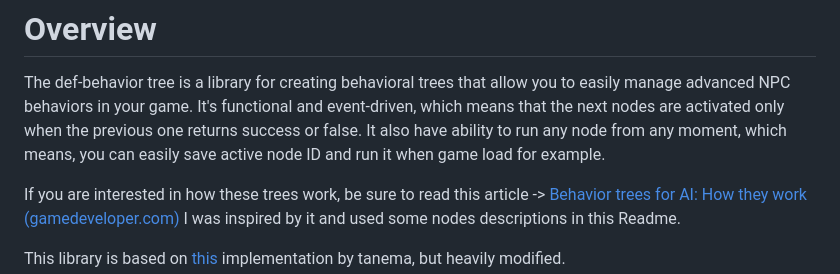
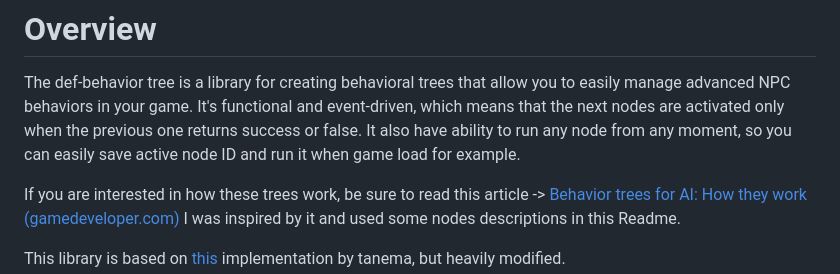
Before and after one commit to s-kania/def-behavior-tree, a Markdown page: README.md, the part around the change. Drawn GitHub-style.

```diff
--- a/README.md
+++ b/README.md
@@ -2,7 +2,7 @@
 
 The def-behavior tree is a library for creating behavioral trees that allow you to easily manage advanced NPC behaviors in your game.
 It's functional and event-driven, which means that the next nodes are activated only when the previous one returns success or false.
-It also have ability to run any node from any moment, which means, you can easily save active node ID and run it when game load for example.
+It also have ability to run any node from any moment, so you can easily save active node ID and run it when game load for example.
 
 If you are interested in how these trees work, be sure to read this article -> [Behavior trees for AI: How they work (gamedeveloper.com)](https://www.gamedeveloper.com/programming/behavior-trees-for-ai-how-they-work)
 I was inspired by it and used some nodes descriptions in this Readme.
```
